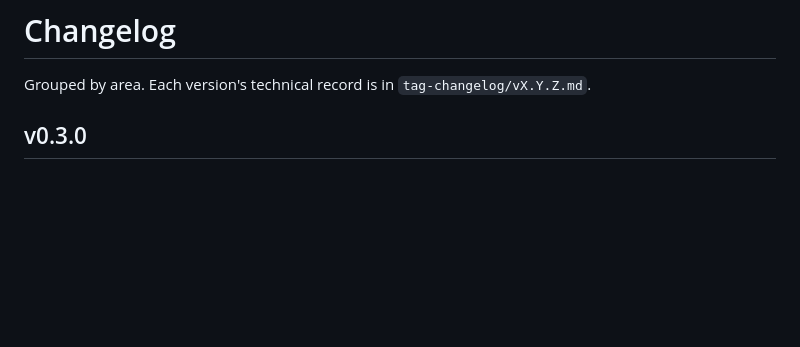
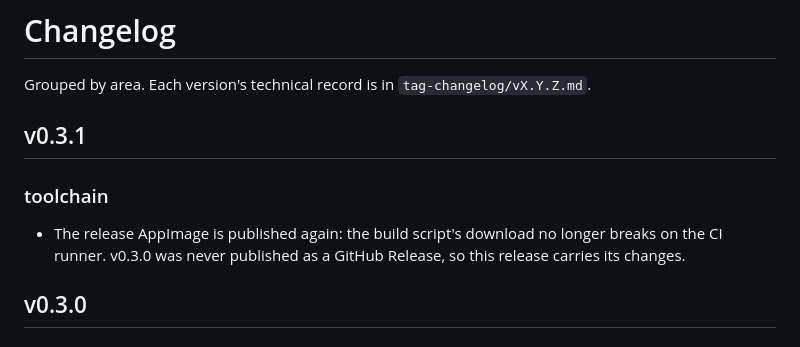
Before and after one commit to yerasuu/decanter, a Markdown page: CHANGELOG.md, the part around the change. Rendered like a GitHub page; blank space fills up the shorter version.

```diff
--- a/CHANGELOG.md
+++ b/CHANGELOG.md
@@ -1,6 +1,12 @@
 # Changelog
 
 Grouped by area. Each version's technical record is in `tag-changelog/vX.Y.Z.md`.
+
+## v0.3.1
+
+### toolchain
+
+- The release AppImage is published again: the build script's download no longer breaks on the CI runner. v0.3.0 was never published as a GitHub Release, so this release carries its changes.
 
 ## v0.3.0
 
```
Also changed, not shown: tag-changelog/v0.3.1.md (added, +8 -0 lines).
